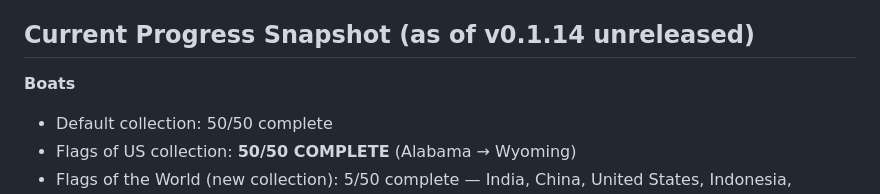
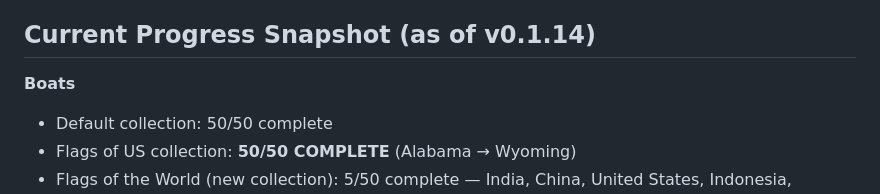
Before and after one commit to notfixingit3/wafflerace, a Markdown page: AGENTS.md, the part around the change. Drawn GitHub-style.

```diff
--- a/AGENTS.md
+++ b/AGENTS.md
@@ -12,7 +12,7 @@ When starting a fresh session:
 4. Use the conversion script (`npm run convert:webp`) when new images are generated.
 5. The most important rules are called out in **bold** throughout this document (especially boat direction and visual clamping).
 
-## Current Progress Snapshot (as of v0.1.14 unreleased)
+## Current Progress Snapshot (as of v0.1.14)
 
 **Boats**
 - Default collection: 50/50 complete
```
Also changed, not shown: CHANGELOG.md (+21 -1 lines), README.md (+13 -2 lines).
